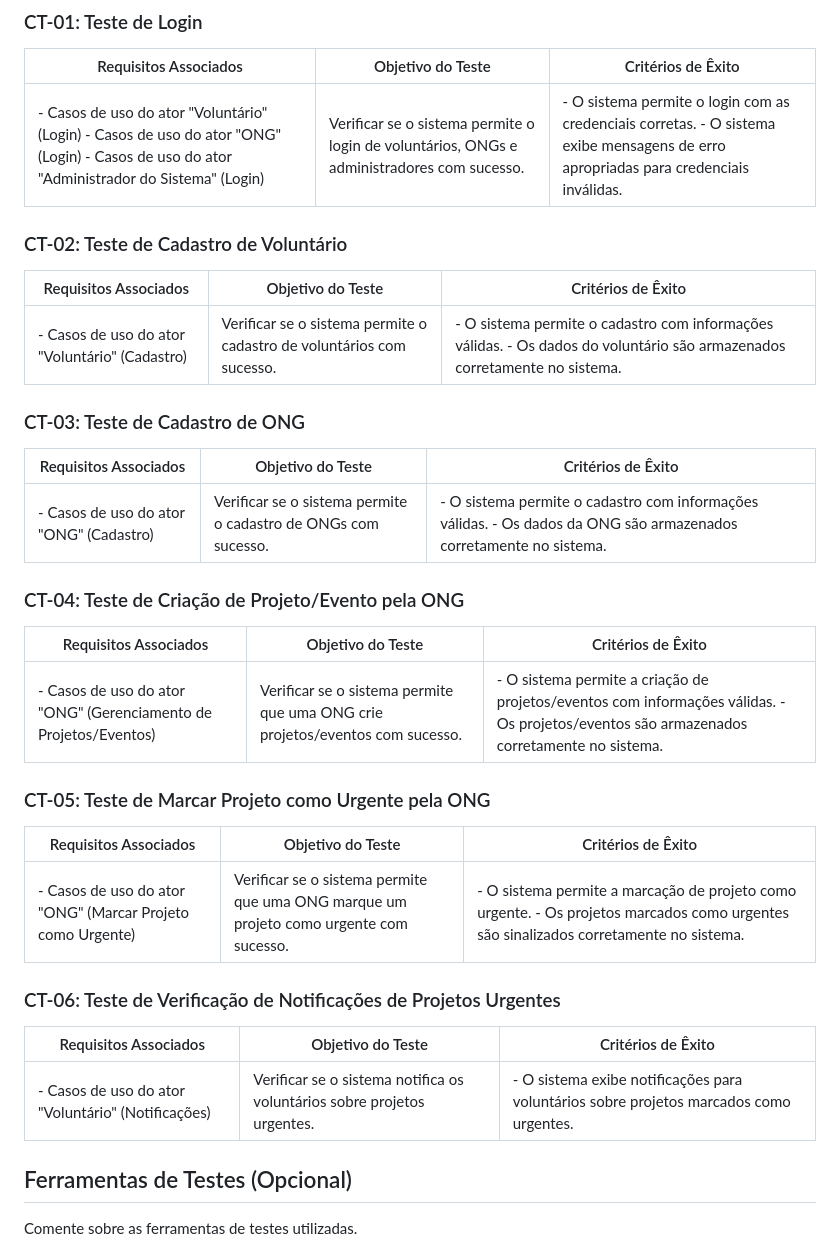
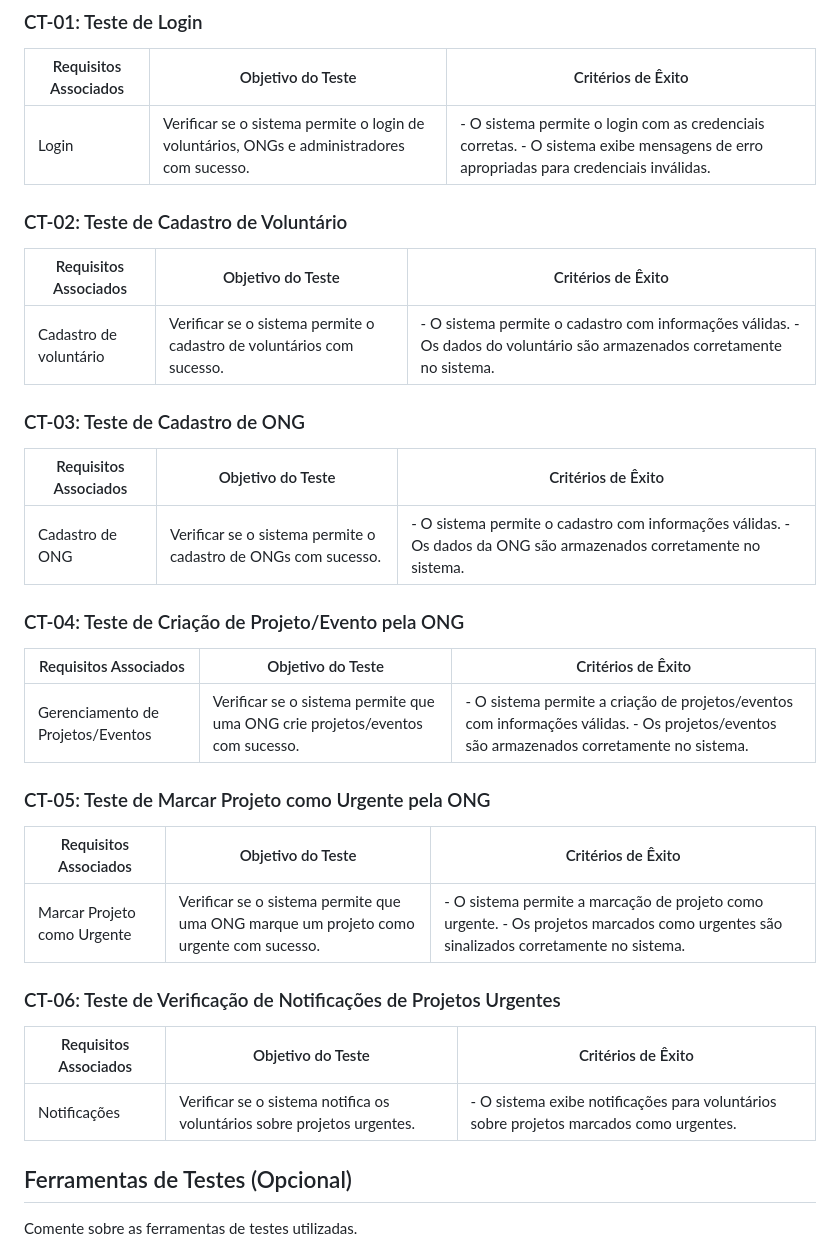
Before and after one commit to ICEI-PUC-Minas-PMV-SInt/pmv-sint-2023-2-e3-proj-back-t1-projeto-ampare, a Markdown page: docs/08-Plano de Testes de Software.md, the part around the change. GitHub-like rendering.

Commit message:
Update 08-Plano de Testes de Software.md
Atualização no plano de testes

```diff
--- a/docs/08-Plano de Testes de Software.md
+++ b/docs/08-Plano de Testes de Software.md
@@ -26,37 +26,37 @@ Inclui testes de funcionalidades principais, requisitos não funcionais e intera
 
 | Requisitos Associados | Objetivo do Teste | Critérios de Êxito |
 |----------------------|-------------------|-------------------|
-| - Casos de uso do ator "Voluntário" (Login) - Casos de uso do ator "ONG" (Login) - Casos de uso do ator "Administrador do Sistema" (Login) | Verificar se o sistema permite o login de voluntários, ONGs e administradores com sucesso. | - O sistema permite o login com as credenciais corretas. - O sistema exibe mensagens de erro apropriadas para credenciais inválidas.
+| Login | Verificar se o sistema permite o login de voluntários, ONGs e administradores com sucesso. | - O sistema permite o login com as credenciais corretas. - O sistema exibe mensagens de erro apropriadas para credenciais inválidas.
 
 ### CT-02: Teste de Cadastro de Voluntário
 
 | Requisitos Associados | Objetivo do Teste | Critérios de Êxito |
 |----------------------|-------------------|-------------------|
-| - Casos de uso do ator "Voluntário" (Cadastro) | Verificar se o sistema permite o cadastro de voluntários com sucesso. | - O sistema permite o cadastro com informações válidas. - Os dados do voluntário são armazenados corretamente no sistema.
+| Cadastro de voluntário | Verificar se o sistema permite o cadastro de voluntários com sucesso. | - O sistema permite o cadastro com informações válidas. - Os dados do voluntário são armazenados corretamente no sistema.
 
 ### CT-03: Teste de Cadastro de ONG
 
 | Requisitos Associados | Objetivo do Teste | Critérios de Êxito |
 |----------------------|-------------------|-------------------|
-| - Casos de uso do ator "ONG" (Cadastro) | Verificar se o sistema permite o cadastro de ONGs com sucesso. | - O sistema permite o cadastro com informações válidas. - Os dados da ONG são armazenados corretamente no sistema.
+| Cadastro de ONG | Verificar se o sistema permite o cadastro de ONGs com sucesso. | - O sistema permite o cadastro com informações válidas. - Os dados da ONG são armazenados corretamente no sistema.
 
 ### CT-04: Teste de Criação de Projeto/Evento pela ONG
 
 | Requisitos Associados | Objetivo do Teste | Critérios de Êxito |
 |----------------------|-------------------|-------------------|
-| - Casos de uso do ator "ONG" (Gerenciamento de Projetos/Eventos) | Verificar se o sistema permite que uma ONG crie projetos/eventos com sucesso. | - O sistema permite a criação de projetos/eventos com informações válidas. - Os projetos/eventos são armazenados corretamente no sistema.
+| Gerenciamento de Projetos/Eventos | Verificar se o sistema permite que uma ONG crie projetos/eventos com sucesso. | - O sistema permite a criação de projetos/eventos com informações válidas. - Os projetos/eventos são armazenados corretamente no sistema.
 
 ### CT-05: Teste de Marcar Projeto como Urgente pela ONG
 
 | Requisitos Associados | Objetivo do Teste | Critérios de Êxito |
 |----------------------|-------------------|-------------------|
-| - Casos de uso do ator "ONG" (Marcar Projeto como Urgente) | Verificar se o sistema permite que uma ONG marque um projeto como urgente com sucesso. | - O sistema permite a marcação de projeto como urgente. - Os projetos marcados como urgentes são sinalizados corretamente no sistema.
+| Marcar Projeto como Urgente | Verificar se o sistema permite que uma ONG marque um projeto como urgente com sucesso. | - O sistema permite a marcação de projeto como urgente. - Os projetos marcados como urgentes são sinalizados corretamente no sistema.
 
 ### CT-06: Teste de Verificação de Notificações de Projetos Urgentes
 
 | Requisitos Associados | Objetivo do Teste | Critérios de Êxito |
 |----------------------|-------------------|-------------------|
-| - Casos de uso do ator "Voluntário" (Notificações) | Verificar se o sistema notifica os voluntários sobre projetos urgentes. | - O sistema exibe notificações para voluntários sobre projetos marcados como urgentes.
+| Notificações | Verificar se o sistema notifica os voluntários sobre projetos urgentes. | - O sistema exibe notificações para voluntários sobre projetos marcados como urgentes.
 
 
 ## Ferramentas de Testes (Opcional)
```
